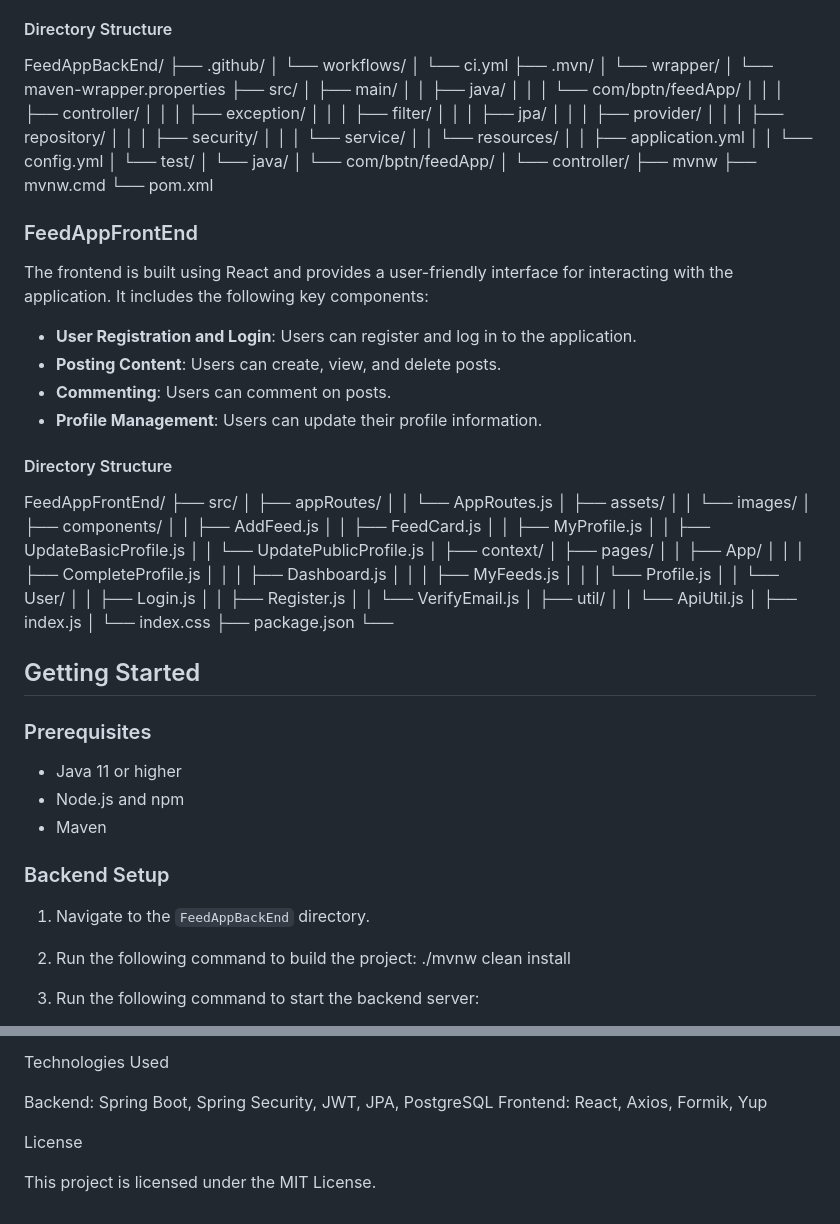
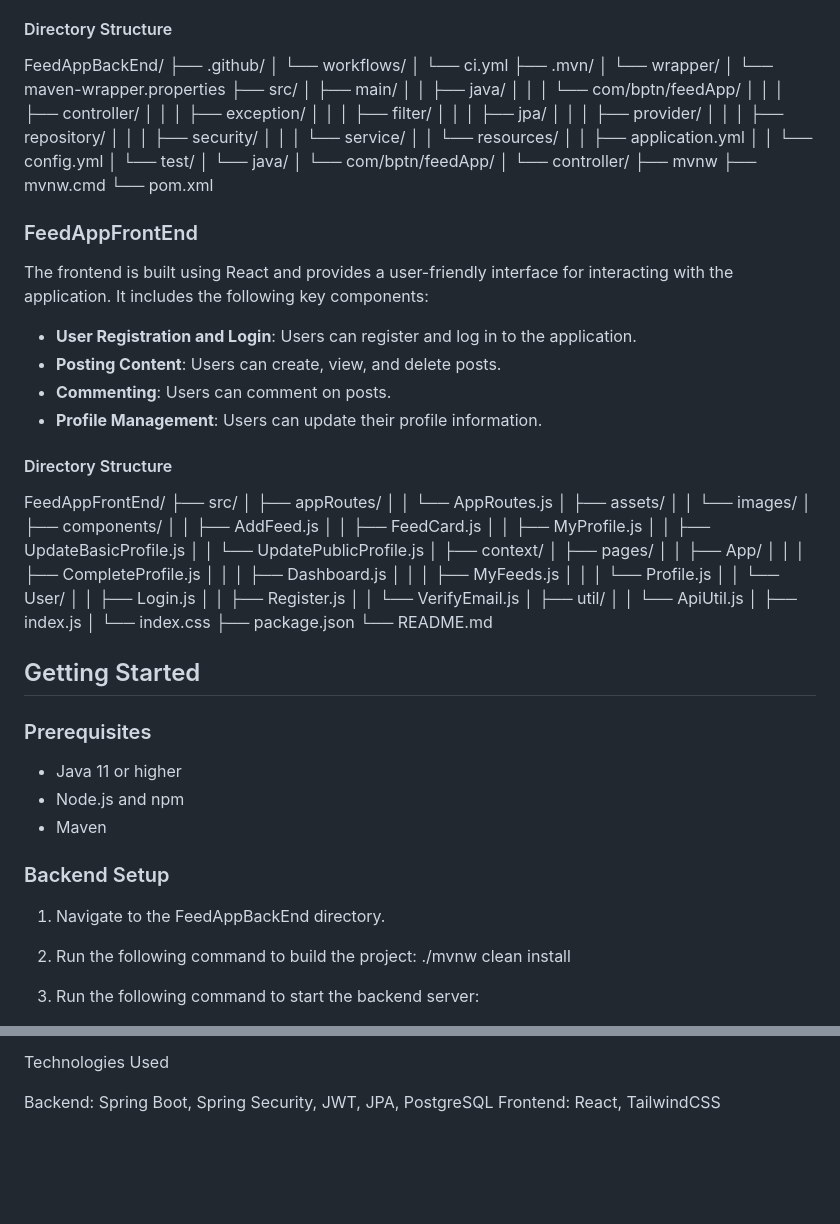
Before and after one commit to ahmedm097/FeedAppProject, a Markdown page: README.md, 2 parts joined by grey strips. Rendered like a GitHub page; blank space fills up the shorter version.

```diff
--- a/README.md
+++ b/README.md
@@ -20,7 +20,35 @@ The backend is built using Spring Boot and provides RESTful APIs for user authen
 
 #### Directory Structure
 
-FeedAppBackEnd/ ├── .github/ │ └── workflows/ │ └── ci.yml ├── .mvn/ │ └── wrapper/ │ └── maven-wrapper.properties ├── src/ │ ├── main/ │ │ ├── java/ │ │ │ └── com/bptn/feedApp/ │ │ │ ├── controller/ │ │ │ ├── exception/ │ │ │ ├── filter/ │ │ │ ├── jpa/ │ │ │ ├── provider/ │ │ │ ├── repository/ │ │ │ ├── security/ │ │ │ └── service/ │ │ └── resources/ │ │ ├── application.yml │ │ └── config.yml │ └── test/ │ └── java/ │ └── com/bptn/feedApp/ │ └── controller/ ├── mvnw ├── mvnw.cmd └── pom.xml
+FeedAppBackEnd/
+├── .github/
+│   └── workflows/
+│       └── ci.yml
+├── .mvn/
+│   └── wrapper/
+│       └── maven-wrapper.properties
+├── src/
+│   ├── main/
+│   │   ├── java/
+│   │   │   └── com/bptn/feedApp/
+│   │   │       ├── controller/
+│   │   │       ├── exception/
+│   │   │       ├── filter/
+│   │   │       ├── jpa/
+│   │   │       ├── provider/
+│   │   │       ├── repository/
+│   │   │       ├── security/
+│   │   │       └── service/
+│   │   └── resources/
+│   │       ├── application.yml
+│   │       └── config.yml
+│   └── test/
+│       └── java/
+│           └── com/bptn/feedApp/
+│               └── controller/
+├── mvnw
+├── mvnw.cmd
+└── pom.xml
 
 ### FeedAppFrontEnd
 
@@ -33,7 +61,35 @@ The frontend is built using React and provides a user-friendly interface for int
 
 #### Directory Structure
 
-FeedAppFrontEnd/ ├── src/ │ ├── appRoutes/ │ │ └── AppRoutes.js │ ├── assets/ │ │ └── images/ │ ├── components/ │ │ ├── AddFeed.js │ │ ├── FeedCard.js │ │ ├── MyProfile.js │ │ ├── UpdateBasicProfile.js │ │ └── UpdatePublicProfile.js │ ├── context/ │ ├── pages/ │ │ ├── App/ │ │ │ ├── CompleteProfile.js │ │ │ ├── Dashboard.js │ │ │ ├── MyFeeds.js │ │ │ └── Profile.js │ │ └── User/ │ │ ├── Login.js │ │ ├── Register.js │ │ └── VerifyEmail.js │ ├── util/ │ │ └── ApiUtil.js │ ├── index.js │ └── index.css ├── package.json └──
+FeedAppFrontEnd/
+├── src/
+│   ├── appRoutes/
+│   │   └── AppRoutes.js
+│   ├── assets/
+│   │   └── images/
+│   ├── components/
+│   │   ├── AddFeed.js
+│   │   ├── FeedCard.js
+│   │   ├── MyProfile.js
+│   │   ├── UpdateBasicProfile.js
+│   │   └── UpdatePublicProfile.js
+│   ├── context/
+│   ├── pages/
+│   │   ├── App/
+│   │   │   ├── CompleteProfile.js
+│   │   │   ├── Dashboard.js
+│   │   │   ├── MyFeeds.js
+│   │   │   └── Profile.js
+│   │   └── User/
+│   │       ├── Login.js
+│   │       ├── Register.js
+│   │       └── VerifyEmail.js
+│   ├── util/
+│   │   └── ApiUtil.js
+│   ├── index.js
+│   └── index.css
+├── package.json
+└── README.md
 
 ## Getting Started
 
@@ -45,7 +101,7 @@ FeedAppFrontEnd/ ├── src/ │ ├── appRoutes/ │ │ └── AppRo
 
 ### Backend Setup
 
-1. Navigate to the `FeedAppBackEnd` directory.
+1. Navigate to the FeedAppBackEnd directory.
 2. Run the following command to build the project:
 ./mvnw clean install
 
@@ -75,8 +131,4 @@ Features
 Technologies Used
 
 Backend: Spring Boot, Spring Security, JWT, JPA, PostgreSQL
-Frontend: React, Axios, Formik, Yup
-
-License
-
-This project is licensed under the MIT License.
+Frontend: React, TailwindCSS
```
